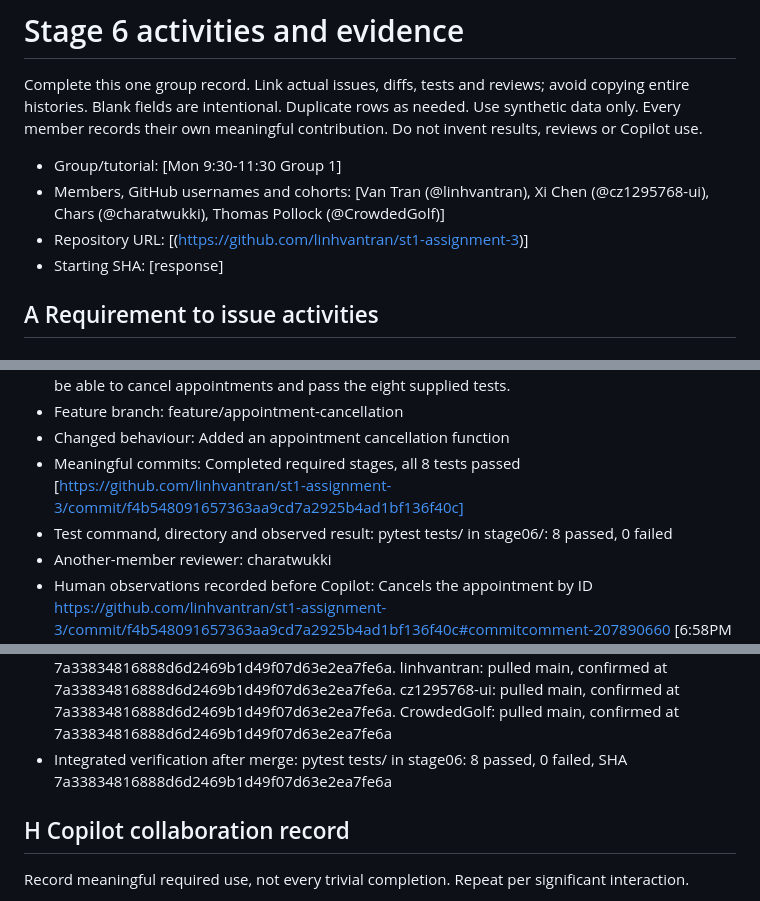
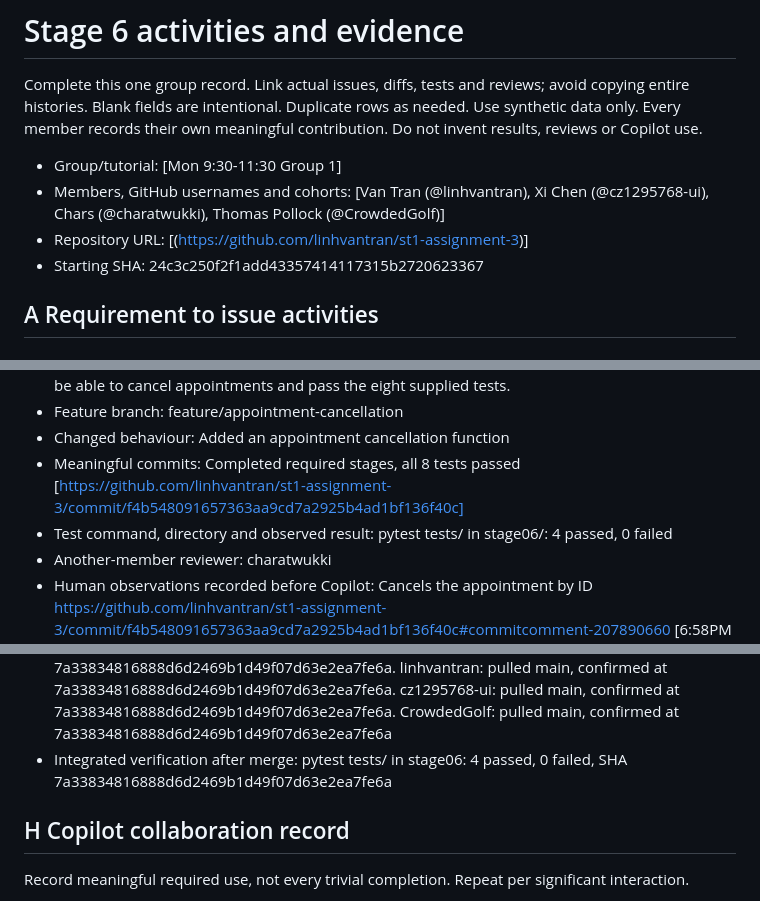
Before and after one commit to linhvantran/st1-assignment-3, a Markdown page: stage06/stage06_activities_and_evidence.md, 3 parts joined by grey strips. Drawn GitHub-style.

```diff
--- a/stage06/stage06_activities_and_evidence.md
+++ b/stage06/stage06_activities_and_evidence.md
@@ -5,7 +5,7 @@ Complete this one group record. Link actual issues, diffs, tests and reviews; av
 - Group/tutorial: [Mon 9:30-11:30 Group 1]
 - Members, GitHub usernames and cohorts: [Van Tran (@linhvantran), Xi Chen (@cz1295768-ui), Chars (@charatwukki), Thomas Pollock (@CrowdedGolf)]
 - Repository URL: [(https://github.com/linhvantran/st1-assignment-3)]
-- Starting SHA: [response]
+- Starting SHA: 24c3c250f2f1add43357414117315b2720623367
 
 ## A Requirement to issue activities
 
@@ -120,7 +120,7 @@ Apppointment Cancellation:
 - Feature branch: feature/appointment-cancellation
 - Changed behaviour: Added an appointment cancellation function
 - Meaningful commits: Completed required stages, all 8 tests passed [https://github.com/linhvantran/st1-assignment-3/commit/f4b548091657363aa9cd7a2925b4ad1bf136f40c]
-- Test command, directory and observed result: pytest tests/ in stage06/: 8 passed, 0 failed
+- Test command, directory and observed result: pytest tests/ in stage06/: 4 passed, 0 failed
 - Another-member reviewer: charatwukki
 - Human observations recorded before Copilot: Cancels the appointment by ID https://github.com/linhvantran/st1-assignment-3/commit/f4b548091657363aa9cd7a2925b4ad1bf136f40c#commitcomment-207890660 [6:58PM 3/11/2026]
 - Requirement, responsibilities, test assertions and unrelated-scope checks: Requirement: Meets requirements, appointments can be cancelled by ID. Responsibilities: Able to change the status of the appointments to cancelled. Test assertions: valid ID asserts the status "CANCELLED". Unknown ID asserts LookupError is raised. Unrelated scope: none, only the cancel feature and its tests changed.
@@ -150,7 +150,7 @@ Patient Lookup:
 - Significant Copilot assistance: No copilot assistance used in the code review
 - Linked issue closure: Issue #1 closed manually after merge
 - Each member updated main: charatwukki: pulled main, confirmed at 7a33834816888d6d2469b1d49f07d63e2ea7fe6a. linhvantran: pulled main, confirmed at 7a33834816888d6d2469b1d49f07d63e2ea7fe6a. cz1295768-ui: pulled main, confirmed at 7a33834816888d6d2469b1d49f07d63e2ea7fe6a. CrowdedGolf: pulled main, confirmed at 7a33834816888d6d2469b1d49f07d63e2ea7fe6a
-- Integrated verification after merge: pytest tests/ in stage06: 8 passed, 0 failed, SHA 7a33834816888d6d2469b1d49f07d63e2ea7fe6a
+- Integrated verification after merge: pytest tests/ in stage06: 4 passed, 0 failed, SHA 7a33834816888d6d2469b1d49f07d63e2ea7fe6a
 
 ## H Copilot collaboration record
 
```
Also changed, not shown: other parts of stage06/stage06_activities_and_evidence.md (+16 -16 lines), stage06/Screenshot 2026-11-04 170729.png (added), stage06/Screenshot 2026-11-04 170848.png (added), 1 other file.
